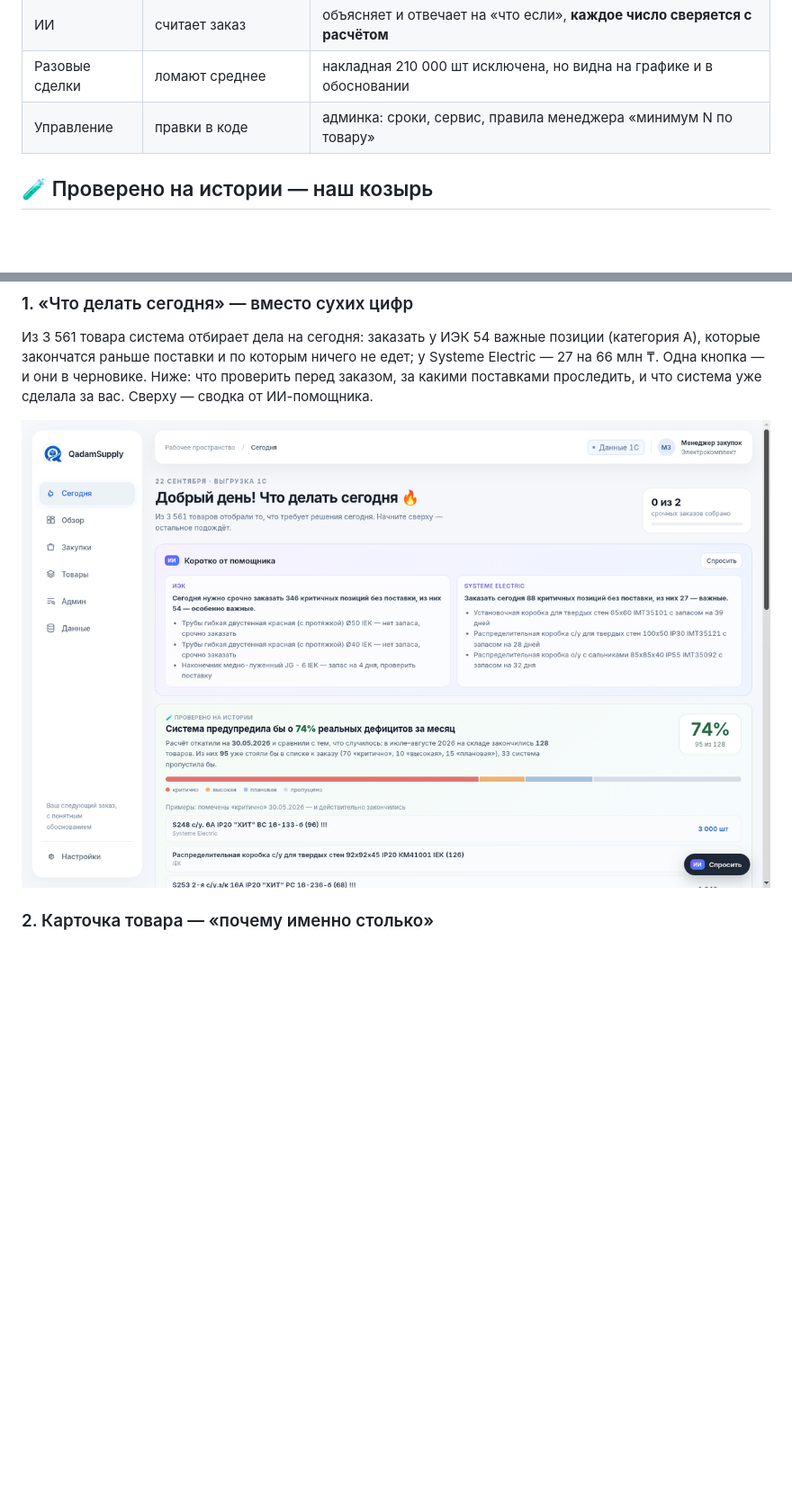
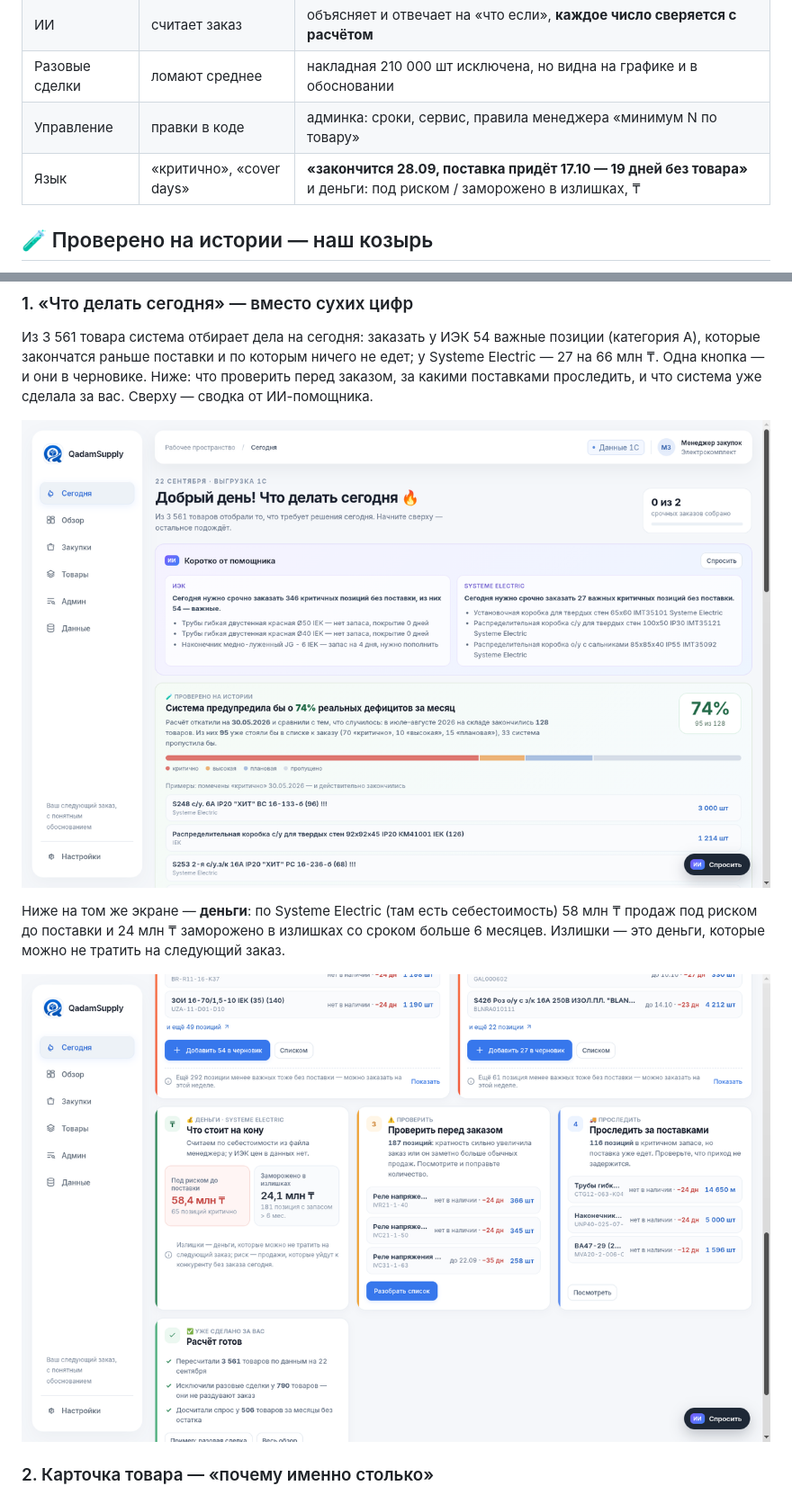
Before and after one commit to BAITC-Hacks/hack-b18950a7-yeahgrinder, a Markdown page: README.md, 2 parts joined by grey strips. Shown at 90% size. GitHub-like rendering; pictures changed too: docs/screenshots/money.png (added), docs/screenshots/today.png; blank space fills up the shorter version.

Commit message:
Add run-out dates, money at stake card and overstock filter

```diff
--- a/README.md
+++ b/README.md
@@ -37,6 +37,7 @@
 | ИИ | считает заказ | объясняет и отвечает на «что если», **каждое число сверяется с расчётом** |
 | Разовые сделки | ломают среднее | накладная 210 000 шт исключена, но видна на графике и в обосновании |
 | Управление | правки в коде | админка: сроки, сервис, правила менеджера «минимум N по товару» |
+| Язык | «критично», «cover days» | **«закончится 28.09, поставка придёт 17.10 — 19 дней без товара»** и деньги: под риском / заморожено в излишках, ₸ |
 
 ## 🧪 Проверено на истории — наш козырь
 
@@ -62,6 +63,12 @@
 сделала за вас. Сверху — сводка от ИИ-помощника.
 
 <p align="center"><img src="docs/screenshots/today.png" width="900" alt="Что делать сегодня"></p>
+
+Ниже на том же экране — **деньги**: по Systeme Electric (там есть себестоимость) 58 млн ₸ продаж под риском до
+поставки и 24 млн ₸ заморожено в излишках со сроком больше 6 месяцев. Излишки — это деньги, которые можно
+не тратить на следующий заказ.
+
+<p align="center"><img src="docs/screenshots/money.png" width="900" alt="Деньги на кону"></p>
 
 ### 2. Карточка товара — «почему именно столько»
 
```
Also changed, not shown: 2 other files.
